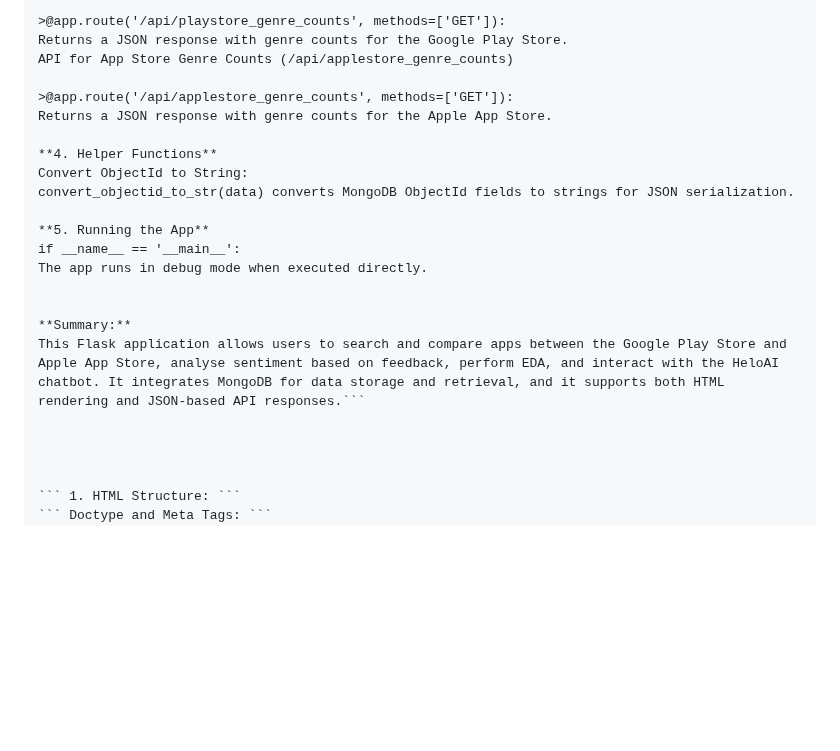
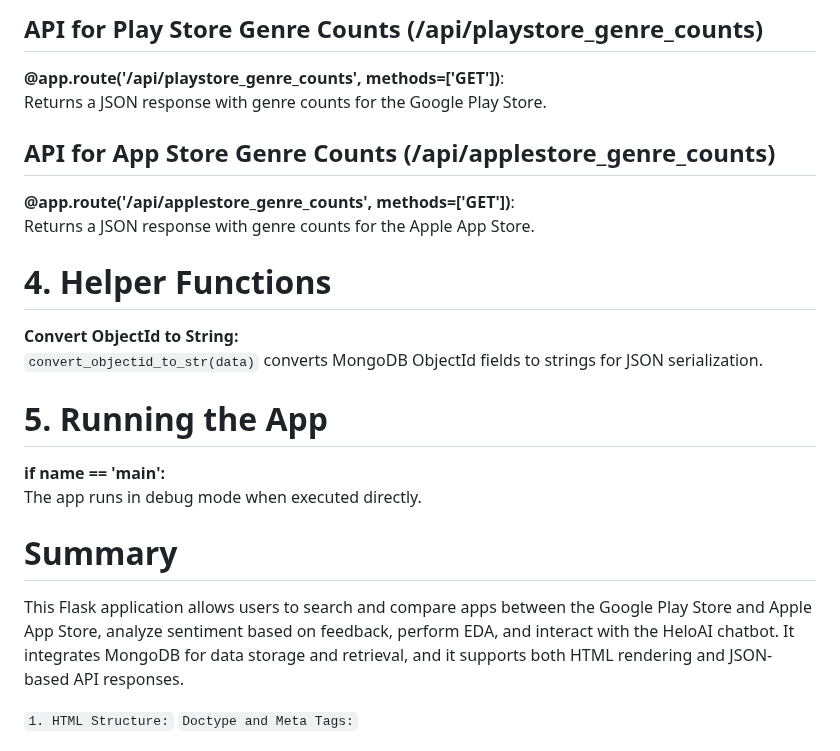
Before and after one commit to Siva-Subramaniam-DS/app-analysis, a Markdown page: README.md, the part around one of its changes. GitHub-like rendering; blank space fills up the shorter version.

````diff
--- a/README.md
+++ b/README.md
@@ -54,22 +56,26 @@ API for Play Store Genre Counts (/api/playstore_genre_counts)
 
->@app.route('/api/playstore_genre_counts', methods=['GET']):
+## API for Play Store Genre Counts (/api/playstore_genre_counts)
+**@app.route('/api/playstore_genre_counts', methods=['GET'])**:
 Returns a JSON response with genre counts for the Google Play Store.
-API for App Store Genre Counts (/api/applestore_genre_counts)
 
->@app.route('/api/applestore_genre_counts', methods=['GET']):
+## API for App Store Genre Counts (/api/applestore_genre_counts)
+**@app.route('/api/applestore_genre_counts', methods=['GET'])**:
 Returns a JSON response with genre counts for the Apple App Store.
 
-**4. Helper Functions**
-Convert ObjectId to String:
-convert_objectid_to_str(data) converts MongoDB ObjectId fields to strings for JSON serialization.
+# 4. Helper Functions
 
-**5. Running the App**
-if __name__ == '__main__':
+**Convert ObjectId to String:**
+`convert_objectid_to_str(data)` converts MongoDB ObjectId fields to strings for JSON serialization.
+
+# 5. Running the App
+
+**if __name__ == '__main__':**
 The app runs in debug mode when executed directly.
 
+# Summary
 
-**Summary:**
-This Flask application allows users to search and compare apps between the Google Play Store and Apple App Store, analyse sentiment based on feedback, perform EDA, and interact with the HeloAI chatbot. It integrates MongoDB for data storage and retrieval, and it supports both HTML rendering and JSON-based API responses.```
+This Flask application allows users to search and compare apps between the Google Play Store and Apple App Store, analyze sentiment based on feedback, perform EDA, and interact with the HeloAI chatbot. It integrates MongoDB for data storage and retrieval, and it supports both HTML rendering and JSON-based API responses.
+
 
 
 
````
Also changed, not shown: other parts of README.md (+37 -35 lines).
